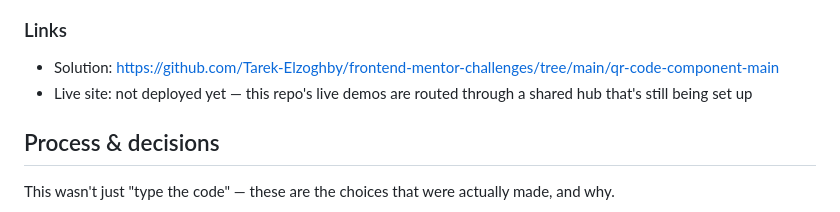
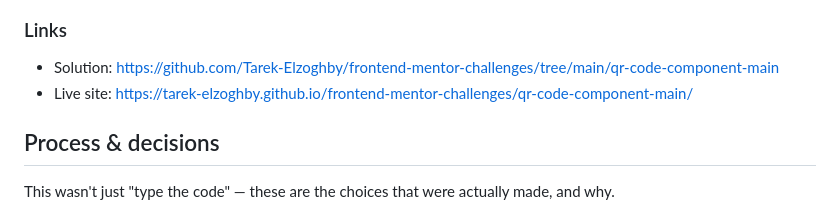
Before and after one commit to Tarek-Elzoghby/frontend-mentor-challenges, a Markdown page: qr-code-component-main/README.md, the part around the change. Drawn GitHub-style.

Commit message:
Add live demo link to qr-code-component-main/readme.md

```diff
--- a/qr-code-component-main/README.md
+++ b/qr-code-component-main/README.md
@@ -25,7 +25,7 @@ Users should be able to:
 
 ### Links
 - Solution: https://github.com/Tarek-Elzoghby/frontend-mentor-challenges/tree/main/qr-code-component-main
-- Live site: not deployed yet — this repo's live demos are routed through a shared hub that's still being set up
+- Live site: https://tarek-elzoghby.github.io/frontend-mentor-challenges/qr-code-component-main/
 
 ## Process & decisions
 
```
